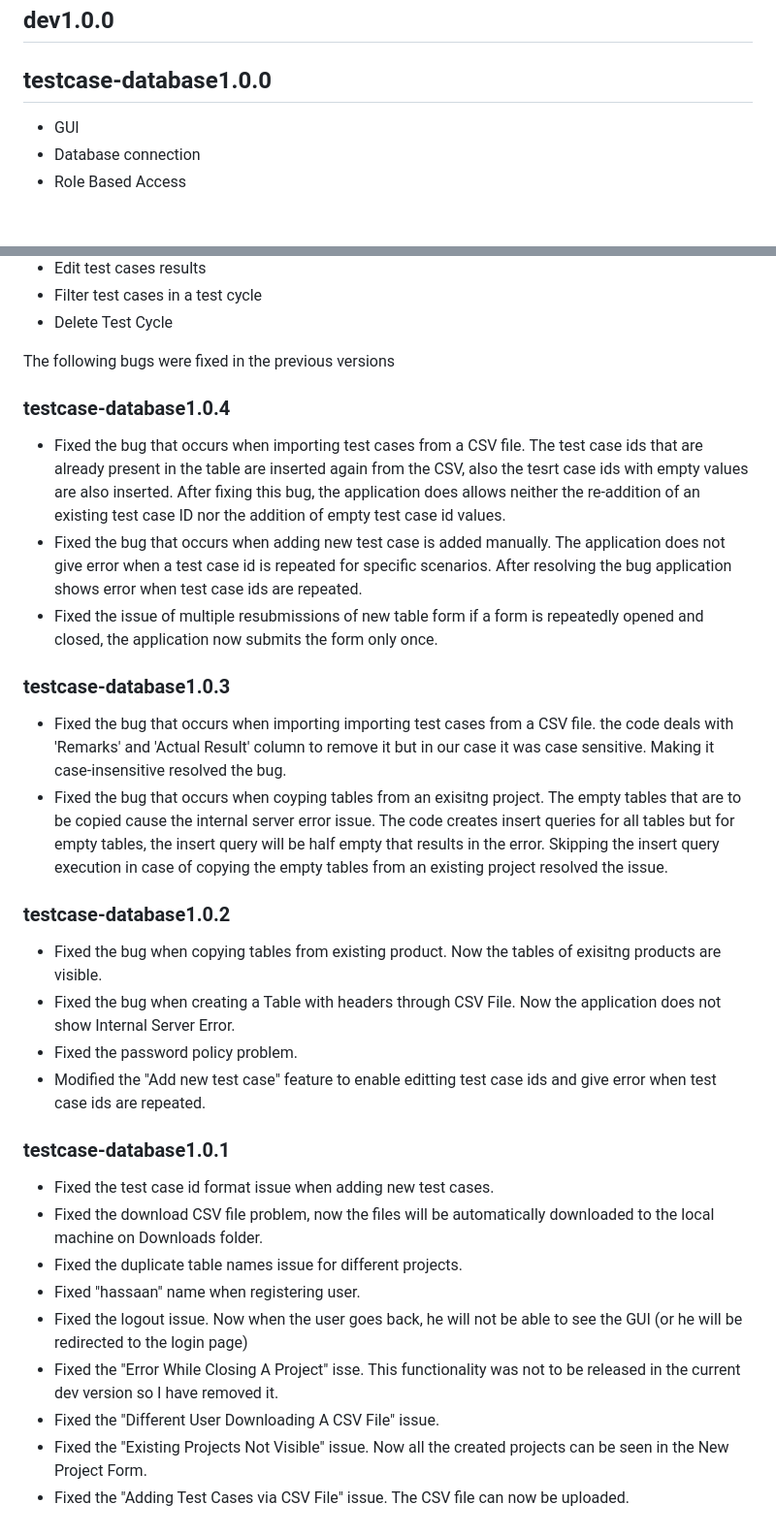
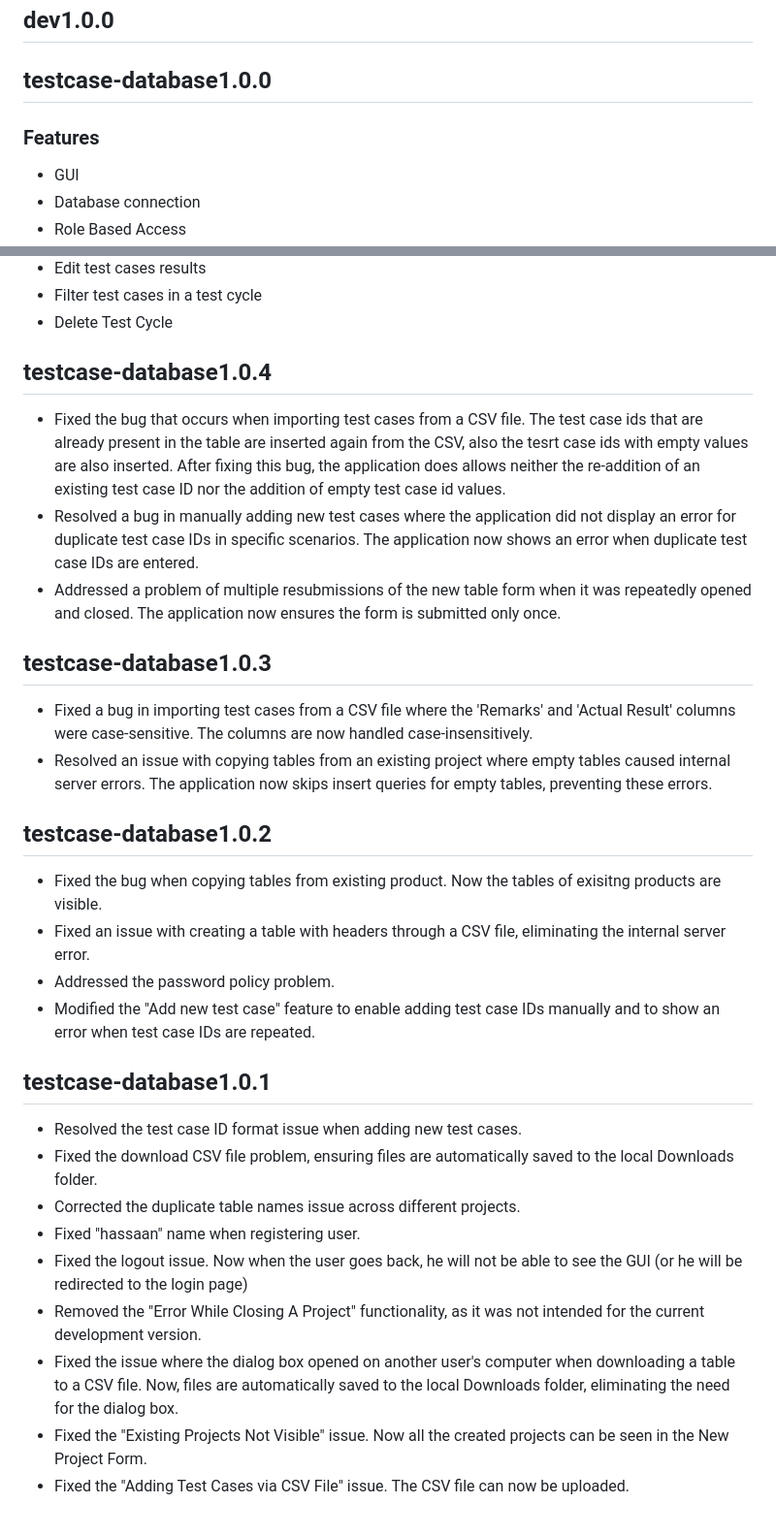
Before and after one commit to sarimhussain86/Projects, a Markdown page: temp.md, 2 parts joined by grey strips. Shown: that part at 97% size. Drawn GitHub-style; blank space fills up the shorter version.

```diff
--- a/temp.md
+++ b/temp.md
@@ -26,6 +26,8 @@ To solve these issues a database implementation is required where data is centra
 ## dev1.0.0
 
 ## testcase-database1.0.0
+
+### Features
 
 - GUI
 - Database connection
@@ -56,34 +58,32 @@ To solve these issues a database implementation is required where data is centra
 - Filter test cases in a test cycle
 - Delete Test Cycle
 
-The following bugs were fixed in the previous versions
-
-### testcase-database1.0.4
+## testcase-database1.0.4
 
 - Fixed the bug that occurs when importing test cases from a CSV file. The test case ids that are already present in the table are inserted again from the CSV, also the tesrt case ids with empty values are also inserted. After fixing this bug, the application does allows neither the re-addition of an existing test case ID nor the addition of empty test case id values.
-- Fixed the bug that occurs when adding new test case is added manually. The application does not give error when a test case id is repeated for specific scenarios. After resolving the bug application shows error when test case ids are repeated.
-- Fixed the issue of multiple resubmissions of new table form if a form is repeatedly opened and closed, the application now submits the form only once.
+- Resolved a bug in manually adding new test cases where the application did not display an error for duplicate test case IDs in specific scenarios. The application now shows an error when duplicate test case IDs are entered.
+- Addressed a problem of multiple resubmissions of the new table form when it was repeatedly opened and closed. The application now ensures the form is submitted only once.
 
-### testcase-database1.0.3
+## testcase-database1.0.3
 
-- Fixed the bug that occurs when importing importing test cases from a CSV file. the code deals with 'Remarks' and 'Actual Result' column to remove it but in our case it was case sensitive. Making it case-insensitive resolved the bug.
-- Fixed the bug that occurs when coyping tables from an exisitng project. The empty tables that are to be copied cause the internal server error issue. The code creates insert queries for all tables but for empty tables, the insert query will be half empty that results in the error. Skipping the insert query execution in case of copying the empty tables from an existing project resolved the issue.
+- Fixed a bug in importing test cases from a CSV file where the 'Remarks' and 'Actual Result' columns were case-sensitive. The columns are now handled case-insensitively.
+- Resolved an issue with copying tables from an existing project where empty tables caused internal server errors. The application now skips insert queries for empty tables, preventing these errors.
 
-### testcase-database1.0.2
+## testcase-database1.0.2
 
 - Fixed the bug when copying tables from existing product. Now the tables of exisitng products are visible.
-- Fixed the bug when creating a Table with headers through CSV File. Now the application does not show Internal Server Error.
-- Fixed the password policy problem.
-- Modified the "Add new test case" feature to enable editting test case ids and give error when test case ids are repeated.
+- Fixed an issue with creating a table with headers through a CSV file, eliminating the internal server error.
+- Addressed the password policy problem.
+- Modified the "Add new test case" feature to enable adding test case IDs manually and to show an error when test case IDs are repeated.
 
-### testcase-database1.0.1
+## testcase-database1.0.1
 
-- Fixed the test case id format issue when adding new test cases.
-- Fixed the download CSV file problem, now the files will be automatically downloaded to the local machine on Downloads folder.
-- Fixed the duplicate table names issue for different projects.
+- Resolved the test case ID format issue when adding new test cases.
+- Fixed the download CSV file problem, ensuring files are automatically saved to the local Downloads folder.
+- Corrected the duplicate table names issue across different projects.
 - Fixed "hassaan" name when registering user.
 - Fixed the logout issue. Now when the user goes back, he will not be able to see the GUI (or he will be redirected to the login page)
-- Fixed the "Error While Closing A Project" isse. This functionality was not to be released in the current dev version so I have removed it.
-- Fixed the "Different User Downloading A CSV File" issue.
+- Removed the "Error While Closing A Project" functionality, as it was not intended for the current development version.
+- Fixed the issue where the dialog box opened on another user's computer when downloading a table to a CSV file. Now, files are automatically saved to the local Downloads folder, eliminating the need for the dialog box.
 - Fixed the "Existing Projects Not Visible" issue. Now all the created projects can be seen in the New Project Form.
 - Fixed the "Adding Test Cases via CSV File" issue. The CSV file can now be uploaded.
```
